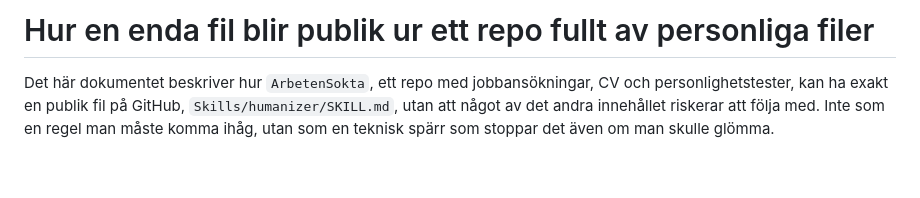
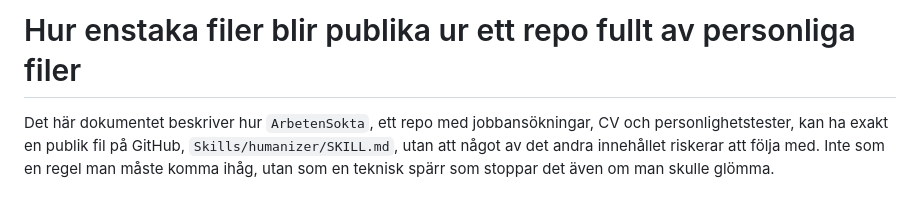
Before and after one commit to kentlundgren/ArbetenSokta, a Markdown page: Skills/humanizer/skillprocess.md, the part around the change. Drawn GitHub-style; blank space fills up the shorter version.

Commit message:
Uppdatera rubriken för att klargöra hur enstaka filer blir publika ur ett repo med personliga filer

```diff
--- a/Skills/humanizer/skillprocess.md
+++ b/Skills/humanizer/skillprocess.md
@@ -1,4 +1,4 @@
-# Hur en enda fil blir publik ur ett repo fullt av personliga filer
+# Hur enstaka filer blir publika ur ett repo fullt av personliga filer
 
 Det här dokumentet beskriver hur `ArbetenSokta`, ett repo med jobbansökningar, CV och
 personlighetstester, kan ha exakt en publik fil på GitHub, `Skills/humanizer/SKILL.md`,
```
